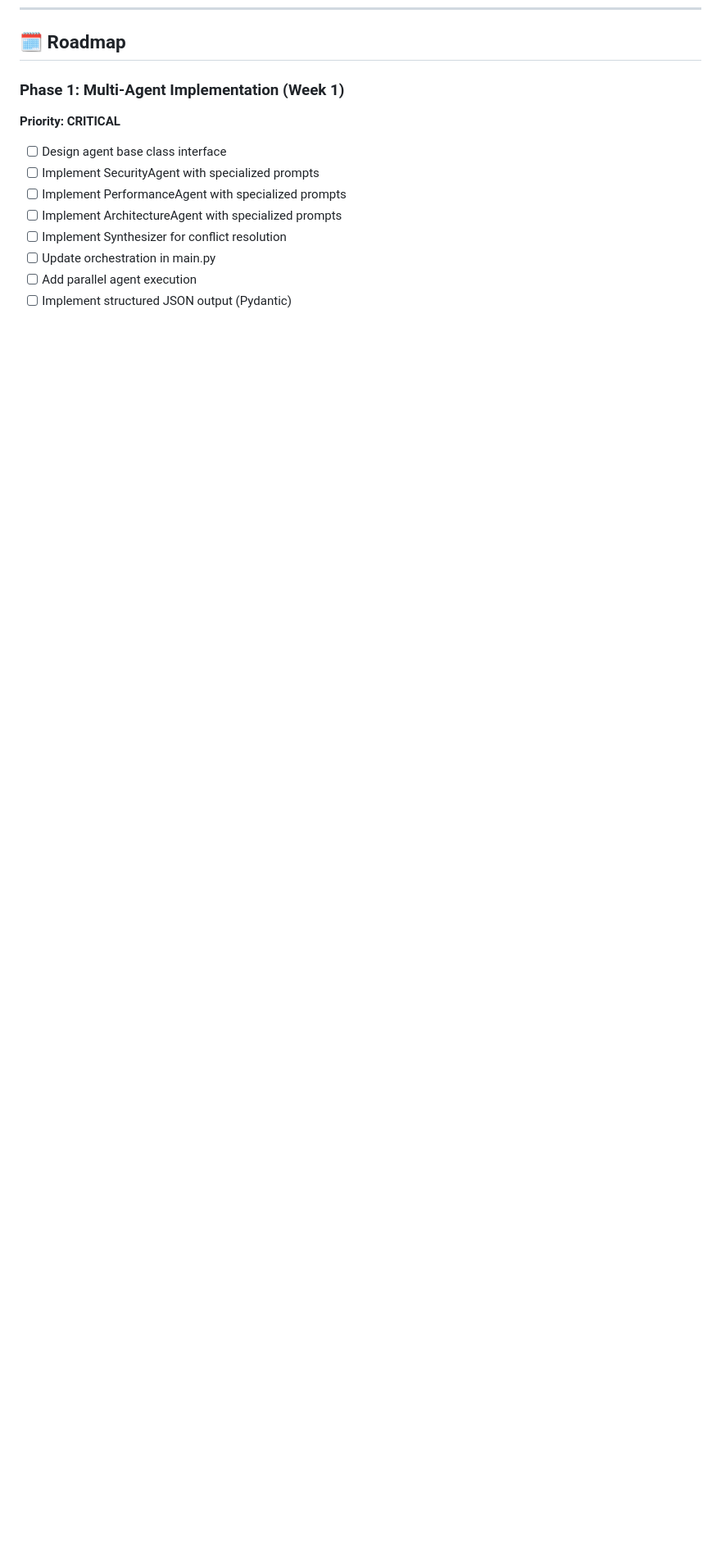
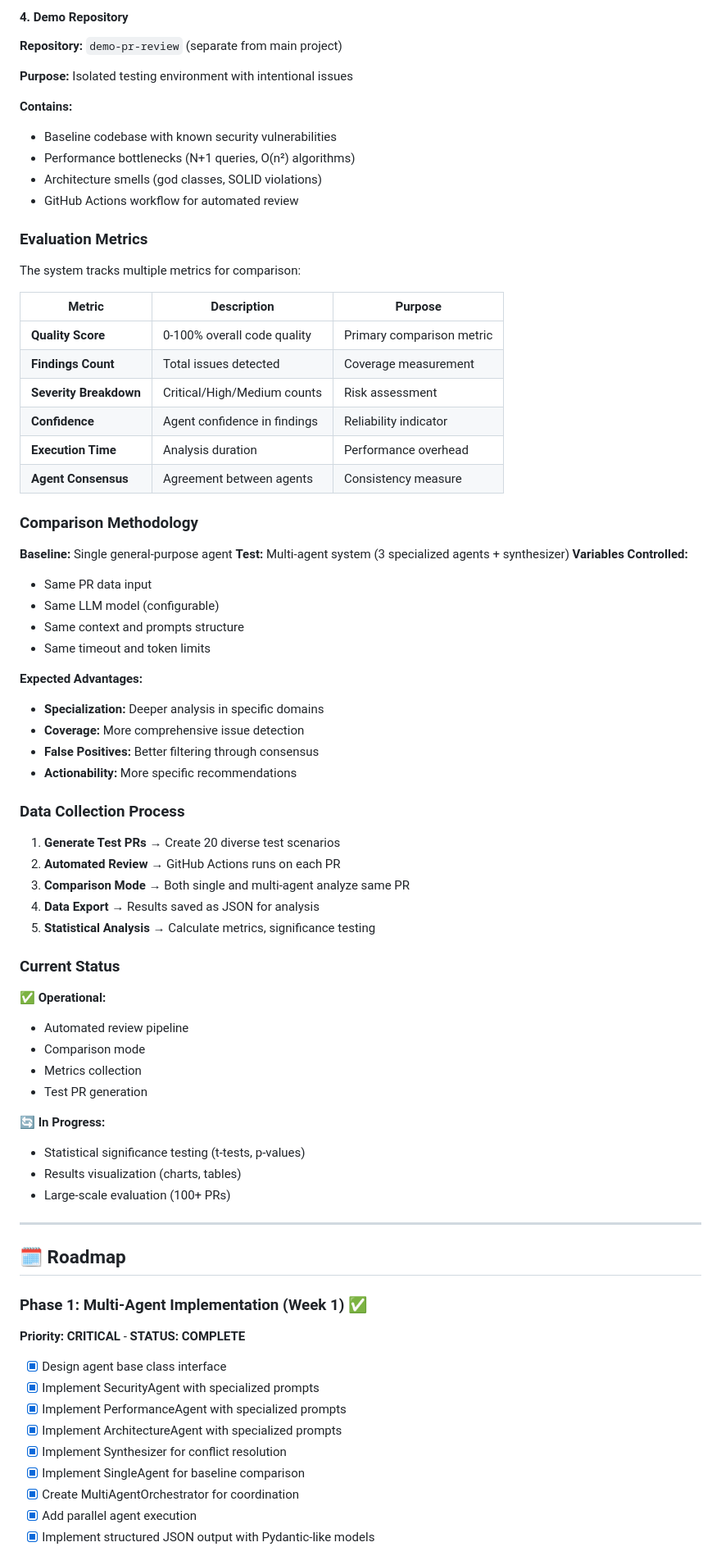
Before and after one commit to 4ndr-34/diploma-multi-agent, a Markdown page: PROJECT_OVERVIEW.md, the part around one of its changes. Shown at 82% size. GitHub-like rendering; blank space fills up the shorter version.

```diff
--- a/PROJECT_OVERVIEW.md
+++ b/PROJECT_OVERVIEW.md
@@ -712,14 +795,79 @@ For detailed limitations and improvement roadmap, see:
+#### 4. Demo Repository
+
+**Repository:** `demo-pr-review` (separate from main project)
+
+**Purpose:** Isolated testing environment with intentional issues
+
+**Contains:**
+- Baseline codebase with known security vulnerabilities
+- Performance bottlenecks (N+1 queries, O(n²) algorithms)
+- Architecture smells (god classes, SOLID violations)
+- GitHub Actions workflow for automated review
+
+### Evaluation Metrics
+
+The system tracks multiple metrics for comparison:
+
+| Metric | Description | Purpose |
+|--------|-------------|---------|
+| **Quality Score** | 0-100% overall code quality | Primary comparison metric |
+| **Findings Count** | Total issues detected | Coverage measurement |
+| **Severity Breakdown** | Critical/High/Medium counts | Risk assessment |
+| **Confidence** | Agent confidence in findings | Reliability indicator |
+| **Execution Time** | Analysis duration | Performance overhead |
+| **Agent Consensus** | Agreement between agents | Consistency measure |
+
+### Comparison Methodology
+
+**Baseline:** Single general-purpose agent
+**Test:** Multi-agent system (3 specialized agents + synthesizer)
+**Variables Controlled:**
+- Same PR data input
+- Same LLM model (configurable)
+- Same context and prompts structure
+- Same timeout and token limits
+
+**Expected Advantages:**
+- **Specialization:** Deeper analysis in specific domains
+- **Coverage:** More comprehensive issue detection
+- **False Positives:** Better filtering through consensus
+- **Actionability:** More specific recommendations
+
+### Data Collection Process
+
+1. **Generate Test PRs** → Create 20 diverse test scenarios
+2. **Automated Review** → GitHub Actions runs on each PR
+3. **Comparison Mode** → Both single and multi-agent analyze same PR
+4. **Data Export** → Results saved as JSON for analysis
+5. **Statistical Analysis** → Calculate metrics, significance testing
+
+### Current Status
+
+✅ **Operational:**
+- Automated review pipeline
+- Comparison mode
+- Metrics collection
+- Test PR generation
+
+🔄 **In Progress:**
+- Statistical significance testing (t-tests, p-values)
+- Results visualization (charts, tables)
+- Large-scale evaluation (100+ PRs)
+
+---
+
 ## 🗓️ Roadmap
 
-### Phase 1: Multi-Agent Implementation (Week 1)
-**Priority: CRITICAL**
+### Phase 1: Multi-Agent Implementation (Week 1) ✅
+**Priority: CRITICAL** - **STATUS: COMPLETE**
 
-- [ ] Design agent base class interface
-- [ ] Implement SecurityAgent with specialized prompts
-- [ ] Implement PerformanceAgent with specialized prompts
-- [ ] Implement ArchitectureAgent with specialized prompts
-- [ ] Implement Synthesizer for conflict resolution
-- [ ] Update orchestration in main.py
-- [ ] Add parallel agent execution
-- [ ] Implement structured JSON output (Pydantic)
+- [x] Design agent base class interface
+- [x] Implement SecurityAgent with specialized prompts
+- [x] Implement PerformanceAgent with specialized prompts
+- [x] Implement ArchitectureAgent with specialized prompts
+- [x] Implement Synthesizer for conflict resolution
+- [x] Implement SingleAgent for baseline comparison
+- [x] Create MultiAgentOrchestrator for coordination
+- [x] Add parallel agent execution
+- [x] Implement structured JSON output with Pydantic-like models
 
```
Also changed, not shown: other parts of PROJECT_OVERVIEW.md (+149 -57 lines).
